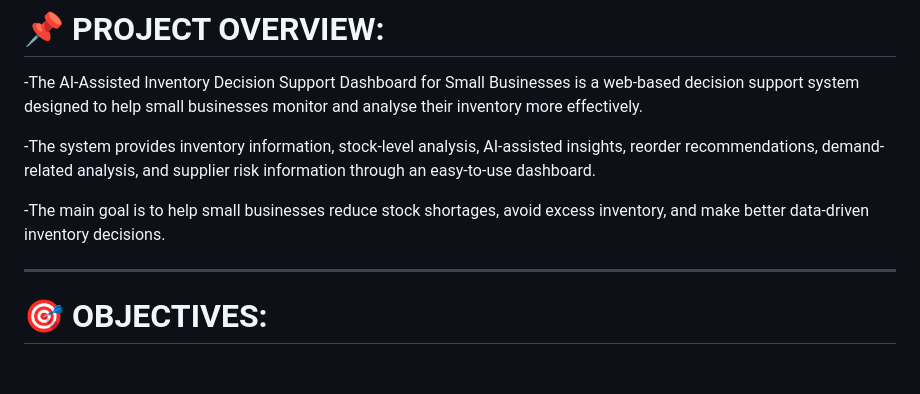
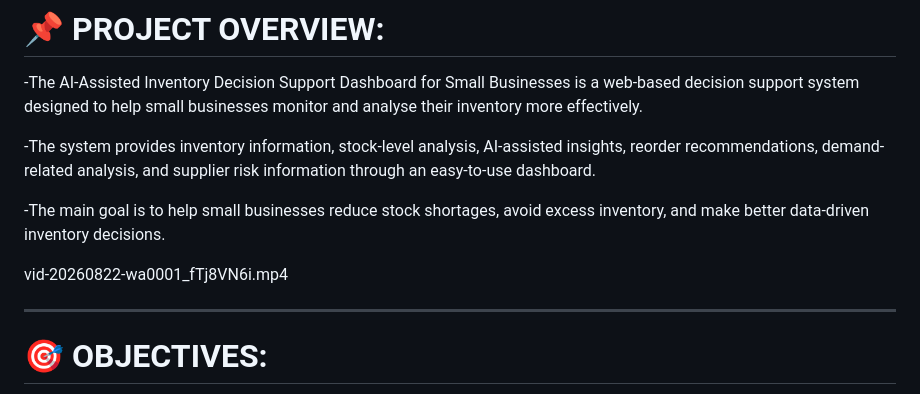
Before and after one commit to sujitht-05/AI-ASSISTED-INVENTORY-DECISION-SUPPORT-DASHBOARD-FOR-SMALL-BUSINESSES, a Markdown page: README.md, the part around the change. Rendered like a GitHub page; blank space fills up the shorter version.

```diff
--- a/README.md
+++ b/README.md
@@ -9,6 +9,8 @@
 -The system provides inventory information, stock-level analysis, AI-assisted insights, reorder recommendations, demand-related analysis, and supplier risk information through an easy-to-use dashboard.
 
 -The main goal is to help small businesses reduce stock shortages, avoid excess inventory, and make better data-driven inventory decisions.
+
+vid-20260822-wa0001_fTj8VN6i.mp4
 
 ---
 
```
